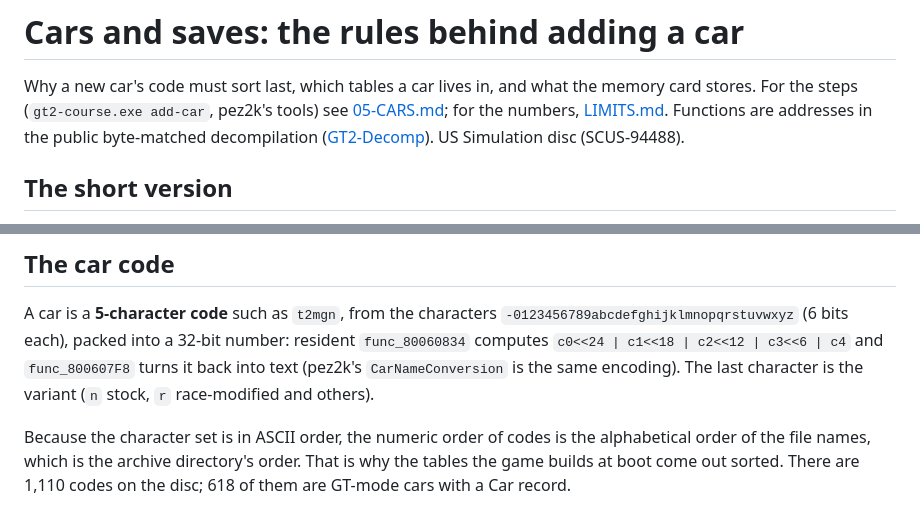
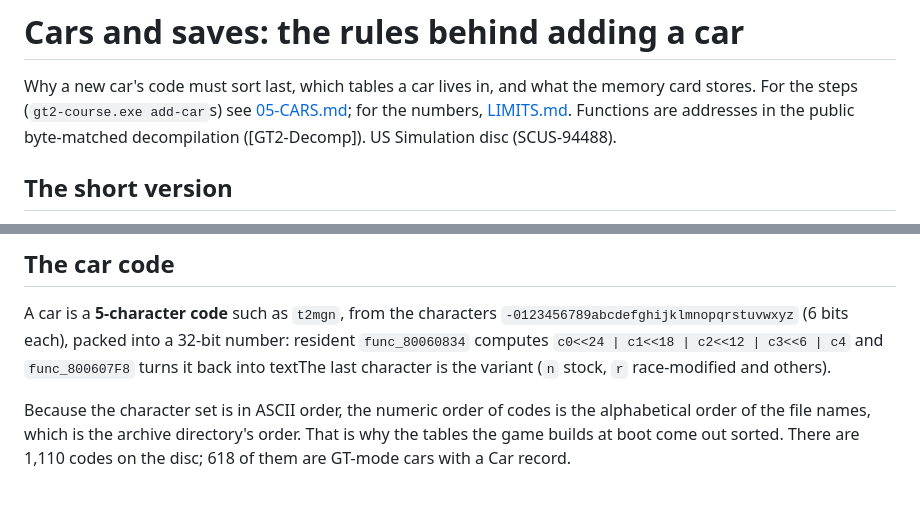
Before and after one commit to CurtisSlone/GT2-PC-Port-Mod-Kit, a Markdown page: guides/reference/CARS-AND-SAVES.md, 2 parts joined by grey strips. Rendered like a GitHub page.

```diff
--- a/guides/reference/CARS-AND-SAVES.md
+++ b/guides/reference/CARS-AND-SAVES.md
@@ -1,8 +1,8 @@
 # Cars and saves: the rules behind adding a car
 
 Why a new car's code must sort last, which tables a car lives in, and what the memory card stores. For the steps
-(`gt2-course.exe add-car`, pez2k's tools) see [05-CARS.md](../05-CARS.md); for the numbers, [LIMITS.md](LIMITS.md).
-Functions are addresses in the public byte-matched decompilation ([GT2-Decomp](https://github.com/CurtisSlone/GT2-Decomp)). US Simulation disc (SCUS-94488).
+(`gt2-course.exe add-car`s) see [05-CARS.md](../05-CARS.md); for the numbers, [LIMITS.md](LIMITS.md).
+Functions are addresses in the public byte-matched decompilation ([GT2-Decomp]). US Simulation disc (SCUS-94488).
 
 ## The short version
 
@@ -18,7 +18,7 @@ Functions are addresses in the public byte-matched decompilation ([GT2-Decomp](h
 
 A car is a **5-character code** such as `t2mgn`, from the characters `-0123456789abcdefghijklmnopqrstuvwxyz` (6 bits
 each), packed into a 32-bit number: resident `func_80060834` computes `c0<<24 | c1<<18 | c2<<12 | c3<<6 | c4` and
-`func_800607F8` turns it back into text (pez2k's `CarNameConversion` is the same encoding). The last character is
+`func_800607F8` turns it back into textThe last character is
 the variant (`n` stock, `r` race-modified and others).
 
 Because the character set is in ASCII order, the numeric order of codes is the alphabetical order of the file
```
